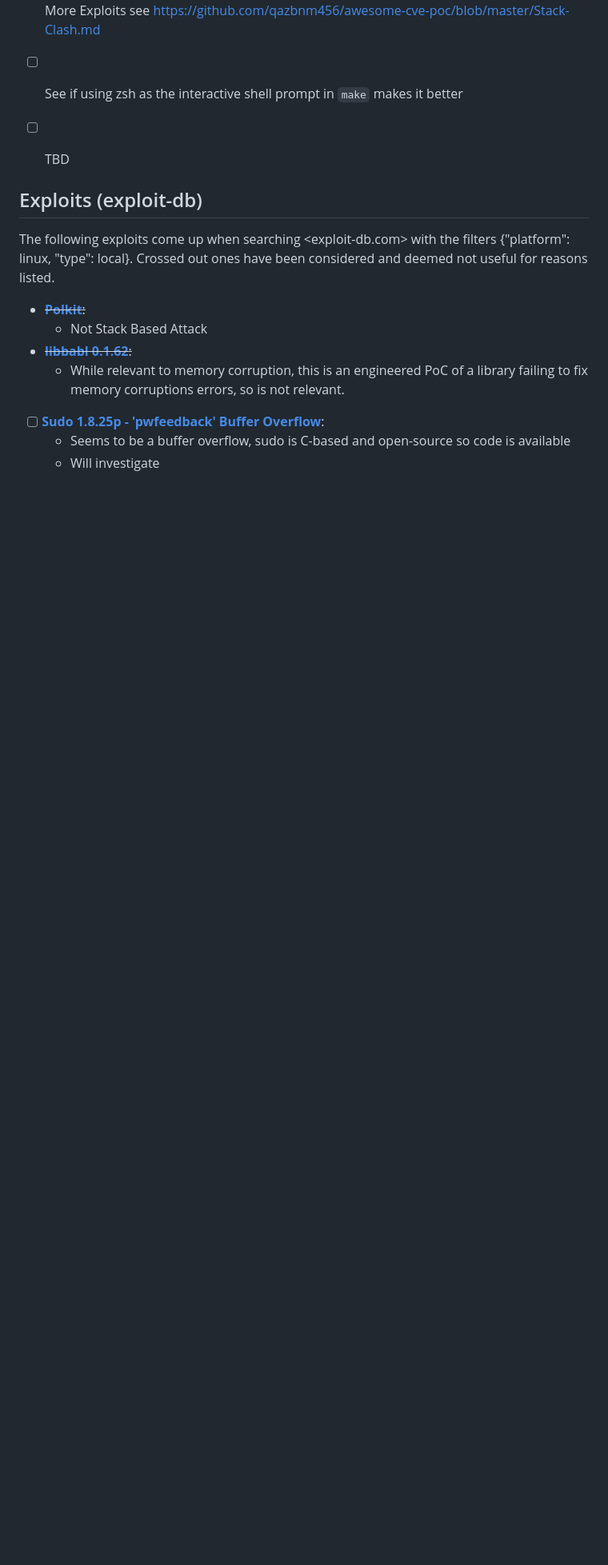
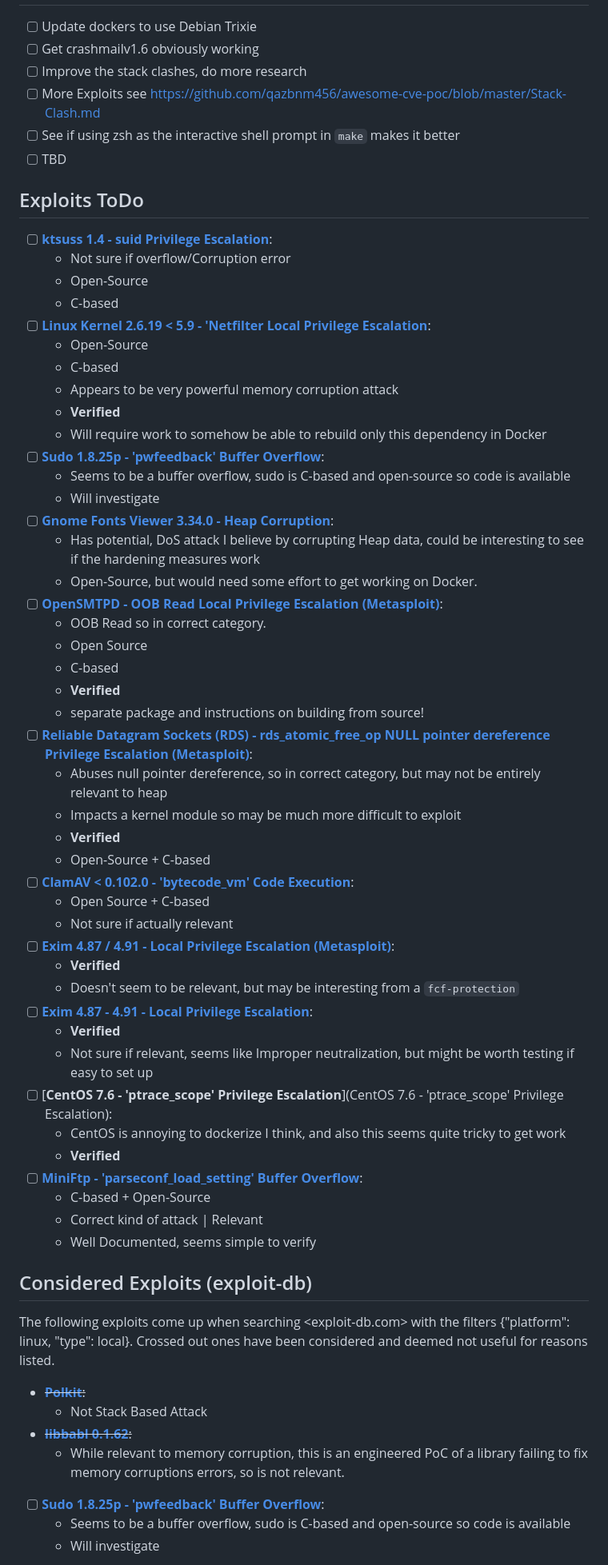
Before and after one commit to JacobInwald/CRATE, a Markdown page: data/README.md, the part around the change. Shown at 80% size. Rendered like a GitHub page; blank space fills up the shorter version.

Commit message:
feat: update exploit todo list

```diff
--- a/data/README.md
+++ b/data/README.md
@@ -12,8 +12,54 @@ Failed/Unfinished exploits are in the .attempted folder (may be renamed later)
 - [ ] See if using zsh as the interactive shell prompt in `make` makes it better
 - [ ] TBD
 
+## Exploits ToDo
 
-## Exploits (exploit-db)
+- [ ] [**ktsuss 1.4 - suid Privilege Escalation**](https://www.exploit-db.com/exploits/47344):
+    - Not sure if overflow/Corruption error
+    - Open-Source
+    - C-based
+- [ ] [**Linux Kernel 2.6.19 < 5.9 - 'Netfilter Local Privilege Escalation**](https://www.exploit-db.com/exploits/50135):
+    - Open-Source
+    - C-based
+    - Appears to be very powerful memory corruption attack
+    - **Verified**
+    - Will require work to somehow be able to rebuild only this dependency in Docker
+- [ ] [**Sudo 1.8.25p - 'pwfeedback' Buffer Overflow**](https://www.exploit-db.com/exploits/48052):
+    - Seems to be a buffer overflow, sudo is C-based and open-source so code is available
+    - Will investigate
+- [ ] [**Gnome Fonts Viewer 3.34.0 - Heap Corruption**](https://www.exploit-db.com/exploits/48803):
+    - Has potential, DoS attack I believe by corrupting Heap data, could be interesting to see if the hardening measures work
+    - Open-Source, but would need some effort to get working on Docker.
+- [ ] [**OpenSMTPD - OOB Read Local Privilege Escalation (Metasploit)**](https://www.exploit-db.com/exploits/48185):
+    - OOB Read so in correct category.
+    - Open Source
+    - C-based
+    - **Verified**
+    - separate package and instructions on building from source!
+- [ ] [**Reliable Datagram Sockets (RDS) - rds_atomic_free_op NULL pointer dereference Privilege Escalation (Metasploit)**](https://www.exploit-db.com/exploits/47957):
+    - Abuses null pointer dereference, so in correct category, but may not be entirely relevant to heap
+    - Impacts a kernel module so may be much more difficult to exploit
+    - **Verified**
+    - Open-Source + C-based
+- [ ] [**ClamAV < 0.102.0 - 'bytecode_vm' Code Execution**](https://www.exploit-db.com/exploits/47687):
+    - Open Source + C-based
+    - Not sure if actually relevant
+- [ ] [**Exim 4.87 / 4.91 - Local Privilege Escalation (Metasploit)**](https://www.exploit-db.com/exploits/47307):
+    - **Verified**
+    - Doesn't seem to be relevant, but may be interesting from a `fcf-protection`
+- [ ] [**Exim 4.87 - 4.91 - Local Privilege Escalation**](https://www.exploit-db.com/exploits/46996):
+    - **Verified**
+    - Not sure if relevant, seems like Improper neutralization, but might be worth testing if easy to set up
+- [ ] [**CentOS 7.6 - 'ptrace_scope' Privilege Escalation**](CentOS 7.6 - 'ptrace_scope' Privilege Escalation):
+    - CentOS is annoying to dockerize I think, and also this seems quite tricky to get work
+    - **Verified**
+- [ ] [**MiniFtp - 'parseconf_load_setting' Buffer Overflow**](https://www.exploit-db.com/exploits/46807):
+    - C-based + Open-Source
+    - Correct kind of attack | Relevant
+    - Well Documented, seems simple to verify
+
+
+## Considered Exploits (exploit-db)
 
 The following exploits come up when searching <exploit-db.com> with the filters {"platform": linux, "type": local}.
 Crossed out ones have been considered and deemed not useful for reasons listed.
```
